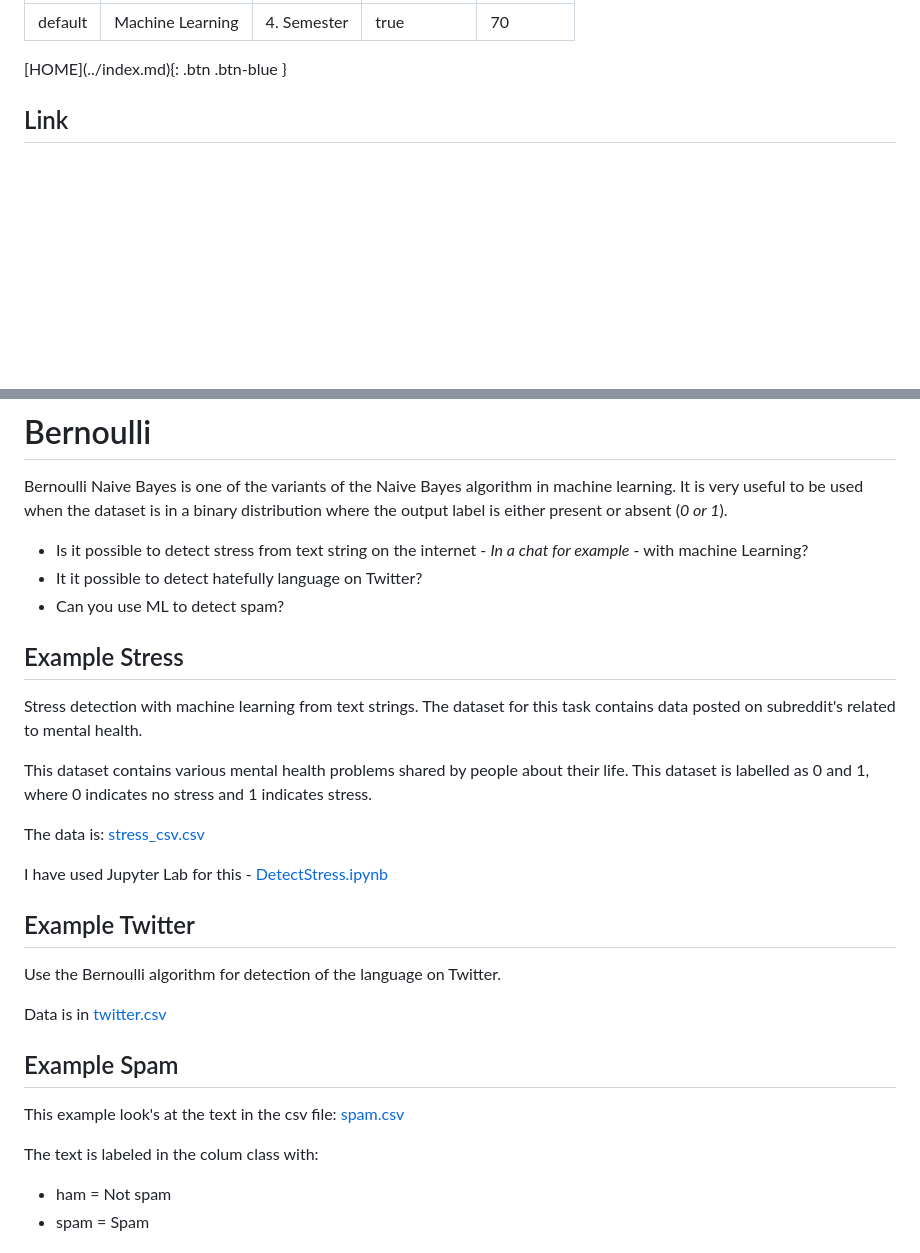
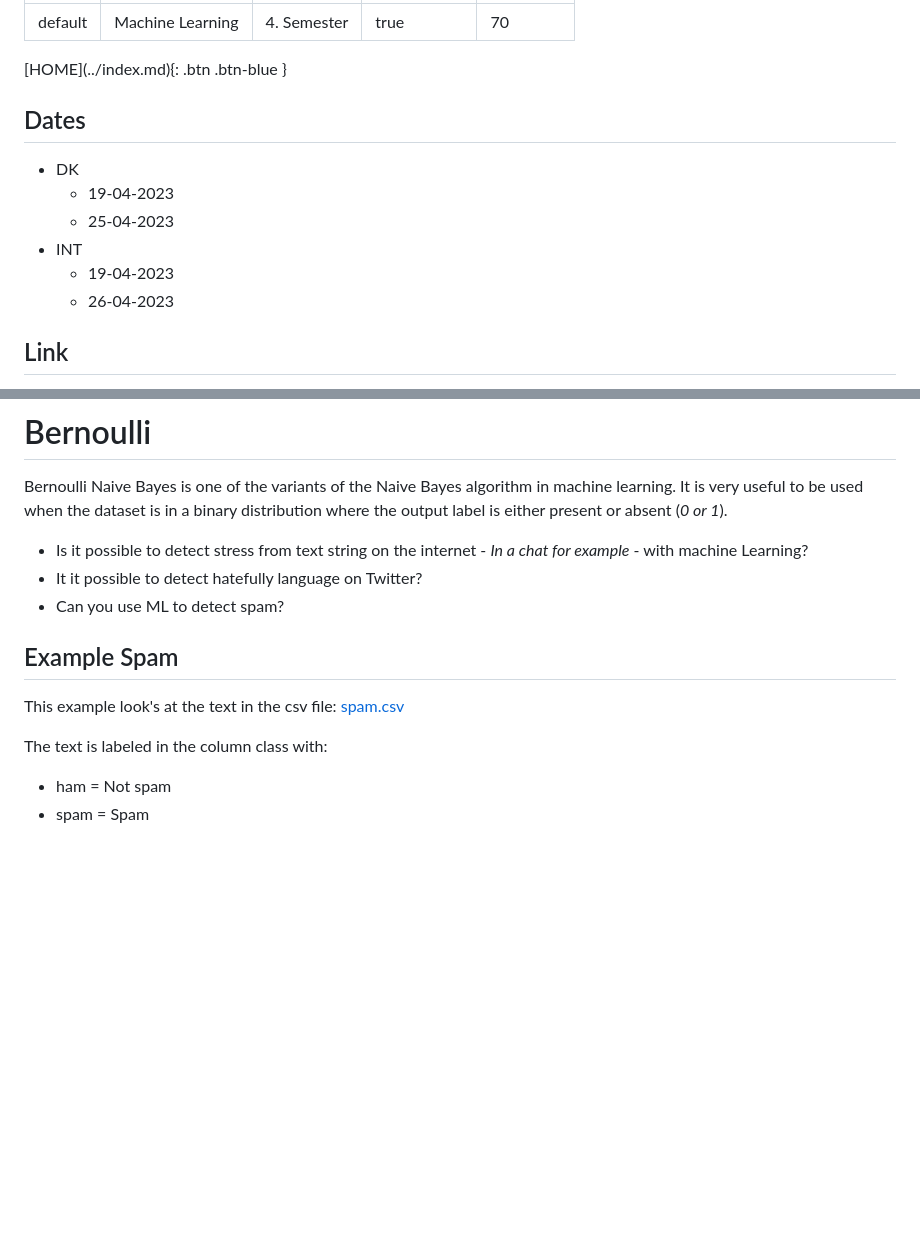
Before and after one commit to officegeek/keaonline, a Markdown page: 4_semester/machine_learning/index.md, 2 parts joined by grey strips. Rendered like a GitHub page; blank space fills up the shorter version.

```diff
--- a/4_semester/machine_learning/index.md
+++ b/4_semester/machine_learning/index.md
@@ -9,6 +9,14 @@ nav_order: 70
 <span class="fs-1">
 [HOME](../index.md){: .btn .btn-blue }
 </span>
+
+## Dates
+- DK
+    - 19-04-2023
+    - 25-04-2023
+- INT
+    - 19-04-2023
+    - 26-04-2023
 
 ## Link
 - Slide
@@ -172,24 +180,11 @@ Bernoulli Naive Bayes is one of the variants of the Naive Bayes algorithm in mac
 - It it possible to detect hatefully language on Twitter?
 - Can you use ML to detect spam?
 
-## Example Stress
-Stress detection with machine learning from text strings. The dataset for this task contains data posted on subreddit's related to mental health.
-
-This dataset contains various mental health problems shared by people about their life. This dataset is labelled as 0 and 1, where 0 indicates no stress and 1 indicates stress.
-
-The data is: [stress_csv.csv](./code/stress_csv.csv)
-
-I have used Jupyter Lab for this - [DetectStress.ipynb](./code/DetectStress.ipynb)
-
-## Example Twitter
-Use the Bernoulli algorithm for detection of the language on Twitter.
-
-Data is in [twitter.csv](../07-Machine_Learning_2/code/twitter.csv)
 
 ## Example Spam
 This example look's at the text in the csv file: [spam.csv](./spam.csv)
 
-The text is labeled in the colum class with:
+The text is labeled in the column class with:
 
 - ham = Not spam
 - spam = Spam
```
